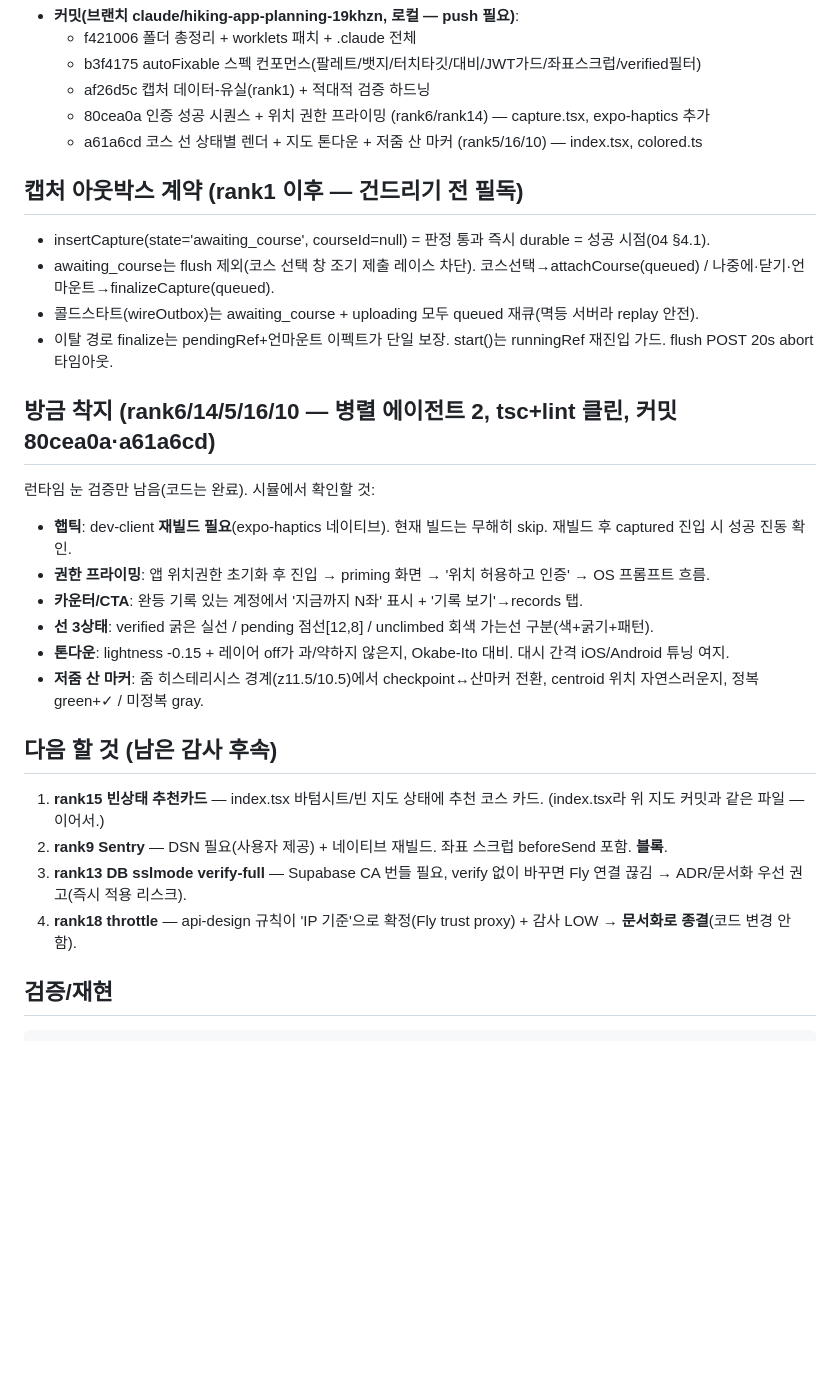
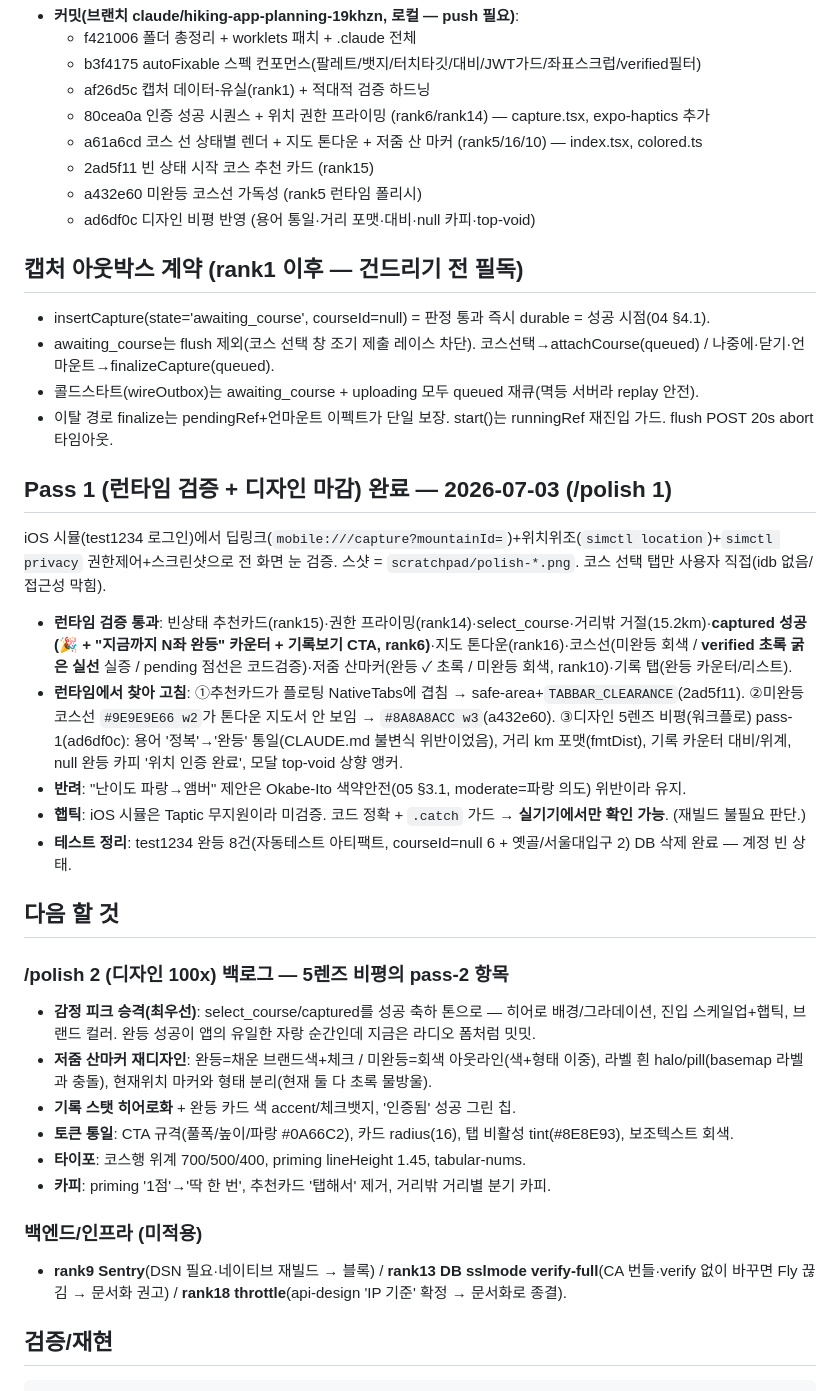
Before and after one commit to seungyoon-lee29/OREUDA, a Markdown page: HANDOFF.md, the part around the change. GitHub-like rendering; blank space fills up the shorter version.

Commit message:
docs: HANDOFF — /polish 1 (런타임 검증 + 디자인 마감) 완료 현행화
전 화면 시뮬 눈 검증 통과 + 런타임 발견 3건 수정(탭바 겹침/코스선 가독성/디자인
비평 pass-1). 햅틱은 실기기 전용, 테스트 완등 정리. pass-2 백로그 정리.

Co-Authored-By: Claude Opus 4.8 <noreply@anthropic.com>

````diff
--- a/HANDOFF.md
+++ b/HANDOFF.md
@@ -9,6 +9,9 @@
   - af26d5c 캡처 데이터-유실(rank1) + 적대적 검증 하드닝
   - 80cea0a 인증 성공 시퀀스 + 위치 권한 프라이밍 (rank6/rank14) — capture.tsx, expo-haptics 추가
   - a61a6cd 코스 선 상태별 렌더 + 지도 톤다운 + 저줌 산 마커 (rank5/16/10) — index.tsx, colored.ts
+  - 2ad5f11 빈 상태 시작 코스 추천 카드 (rank15)
+  - a432e60 미완등 코스선 가독성 (rank5 런타임 폴리시)
+  - ad6df0c 디자인 비평 반영 (용어 통일·거리 포맷·대비·null 카피·top-void)
 
 ## 캡처 아웃박스 계약 (rank1 이후 — 건드리기 전 필독)
 - insertCapture(state='awaiting_course', courseId=null) = 판정 통과 즉시 durable = 성공 시점(04 §4.1).
@@ -16,20 +19,24 @@
 - 콜드스타트(wireOutbox)는 awaiting_course + uploading 모두 queued 재큐(멱등 서버라 replay 안전).
 - 이탈 경로 finalize는 pendingRef+언마운트 이펙트가 단일 보장. start()는 runningRef 재진입 가드. flush POST 20s abort 타임아웃.
 
-## 방금 착지 (rank6/14/5/16/10 — 병렬 에이전트 2, tsc+lint 클린, 커밋 80cea0a·a61a6cd)
-런타임 눈 검증만 남음(코드는 완료). 시뮬에서 확인할 것:
-- **햅틱**: dev-client **재빌드 필요**(expo-haptics 네이티브). 현재 빌드는 무해히 skip. 재빌드 후 captured 진입 시 성공 진동 확인.
-- **권한 프라이밍**: 앱 위치권한 초기화 후 진입 → priming 화면 → '위치 허용하고 인증' → OS 프롬프트 흐름.
-- **카운터/CTA**: 완등 기록 있는 계정에서 '지금까지 N좌' 표시 + '기록 보기'→records 탭.
-- **선 3상태**: verified 굵은 실선 / pending 점선[12,8] / unclimbed 회색 가는선 구분(색+굵기+패턴).
-- **톤다운**: lightness -0.15 + 레이어 off가 과/약하지 않은지, Okabe-Ito 대비. 대시 간격 iOS/Android 튜닝 여지.
-- **저줌 산 마커**: 줌 히스테리시스 경계(z11.5/10.5)에서 checkpoint↔산마커 전환, centroid 위치 자연스러운지, 정복 green+✓ / 미정복 gray.
+## Pass 1 (런타임 검증 + 디자인 마감) 완료 — 2026-07-03 (/polish 1)
+iOS 시뮬(test1234 로그인)에서 딥링크(`mobile:///capture?mountainId=`)+위치위조(`simctl location`)+`simctl privacy` 권한제어+스크린샷으로 전 화면 눈 검증. 스샷 = `scratchpad/polish-*.png`. 코스 선택 탭만 사용자 직접(idb 없음/접근성 막힘).
+- **런타임 검증 통과**: 빈상태 추천카드(rank15)·권한 프라이밍(rank14)·select_course·거리밖 거절(15.2km)·**captured 성공(🎉 + "지금까지 N좌 완등" 카운터 + 기록보기 CTA, rank6)**·지도 톤다운(rank16)·코스선(미완등 회색 / **verified 초록 굵은 실선** 실증 / pending 점선은 코드검증)·저줌 산마커(완등 ✓ 초록 / 미완등 회색, rank10)·기록 탭(완등 카운터/리스트).
+- **런타임에서 찾아 고침**: ①추천카드가 플로팅 NativeTabs에 겹침 → safe-area+`TABBAR_CLEARANCE`(2ad5f11). ②미완등 코스선 `#9E9E9E66 w2`가 톤다운 지도서 안 보임 → `#8A8A8ACC w3`(a432e60). ③디자인 5렌즈 비평(워크플로) pass-1(ad6df0c): 용어 '정복'→'완등' 통일(CLAUDE.md 불변식 위반이었음), 거리 km 포맷(fmtDist), 기록 카운터 대비/위계, null 완등 카피 '위치 인증 완료', 모달 top-void 상향 앵커.
+- **반려**: "난이도 파랑→앰버" 제안은 Okabe-Ito 색약안전(05 §3.1, moderate=파랑 의도) 위반이라 유지.
+- **햅틱**: iOS 시뮬은 Taptic 무지원이라 미검증. 코드 정확 + `.catch` 가드 → **실기기에서만 확인 가능**. (재빌드 불필요 판단.)
+- **테스트 정리**: test1234 완등 8건(자동테스트 아티팩트, courseId=null 6 + 옛골/서울대입구 2) DB 삭제 완료 — 계정 빈 상태.
 
-## 다음 할 것 (남은 감사 후속)
-1. **rank15 빈상태 추천카드** — index.tsx 바텀시트/빈 지도 상태에 추천 코스 카드. (index.tsx라 위 지도 커밋과 같은 파일 — 이어서.)
-2. **rank9 Sentry** — DSN 필요(사용자 제공) + 네이티브 재빌드. 좌표 스크럽 beforeSend 포함. **블록**.
-3. **rank13 DB sslmode verify-full** — Supabase CA 번들 필요, verify 없이 바꾸면 Fly 연결 끊김 → ADR/문서화 우선 권고(즉시 적용 리스크).
-4. **rank18 throttle** — api-design 규칙이 'IP 기준'으로 확정(Fly trust proxy) + 감사 LOW → **문서화로 종결**(코드 변경 안 함).
+## 다음 할 것
+### /polish 2 (디자인 100x) 백로그 — 5렌즈 비평의 pass-2 항목
+- **감정 피크 승격(최우선)**: select_course/captured를 성공 축하 톤으로 — 히어로 배경/그라데이션, 진입 스케일업+햅틱, 브랜드 컬러. 완등 성공이 앱의 유일한 자랑 순간인데 지금은 라디오 폼처럼 밋밋.
+- **저줌 산마커 재디자인**: 완등=채운 브랜드색+체크 / 미완등=회색 아웃라인(색+형태 이중), 라벨 흰 halo/pill(basemap 라벨과 충돌), 현재위치 마커와 형태 분리(현재 둘 다 초록 물방울).
+- **기록 스탯 히어로화** + 완등 카드 색 accent/체크뱃지, '인증됨' 성공 그린 칩.
+- **토큰 통일**: CTA 규격(풀폭/높이/파랑 #0A66C2), 카드 radius(16), 탭 비활성 tint(#8E8E93), 보조텍스트 회색.
+- **타이포**: 코스행 위계 700/500/400, priming lineHeight 1.45, tabular-nums.
+- **카피**: priming '1점'→'딱 한 번', 추천카드 '탭해서' 제거, 거리밖 거리별 분기 카피.
+### 백엔드/인프라 (미적용)
+- **rank9 Sentry**(DSN 필요·네이티브 재빌드 → 블록) / **rank13 DB sslmode verify-full**(CA 번들·verify 없이 바꾸면 Fly 끊김 → 문서화 권고) / **rank18 throttle**(api-design 'IP 기준' 확정 → 문서화로 종결).
 
 ## 검증/재현
 ```bash
````
